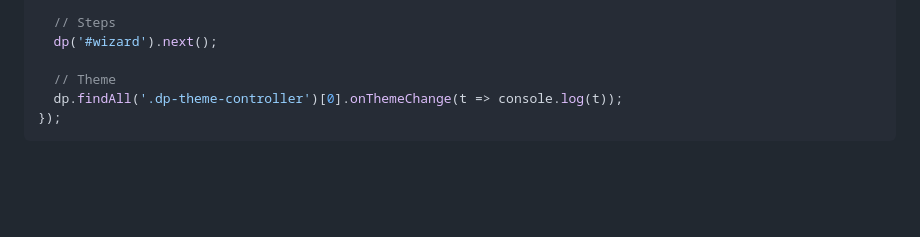
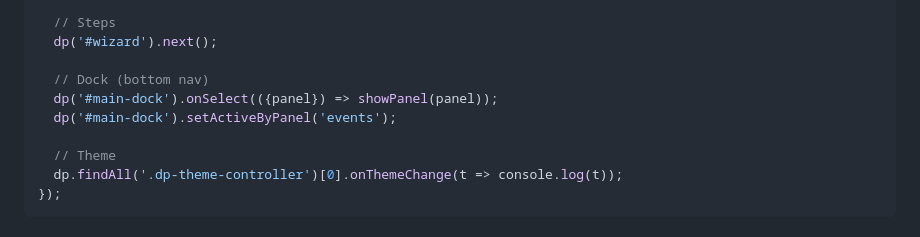
Before and after one commit to pacmac/daisypug, a Markdown page: README.md, the part around the change. Drawn GitHub-style; blank space fills up the shorter version.

Commit message:
Update dock help docs and README with new API
- dock.md: complete rewrite with declarative items, dock-item mixin,
  panel switching example, full DpDock API reference
- README: add dock navigation example to dp.js section

Co-Authored-By: Claude Opus 4.6 (1M context) <noreply@anthropic.com>

```diff
--- a/README.md
+++ b/README.md
@@ -191,6 +191,10 @@ dp.on('ready', () => {
   // Steps
   dp('#wizard').next();
 
+  // Dock (bottom nav)
+  dp('#main-dock').onSelect(({panel}) => showPanel(panel));
+  dp('#main-dock').setActiveByPanel('events');
+
   // Theme
   dp.findAll('.dp-theme-controller')[0].onThemeChange(t => console.log(t));
 });
```
Also changed, not shown: 1 other file.
